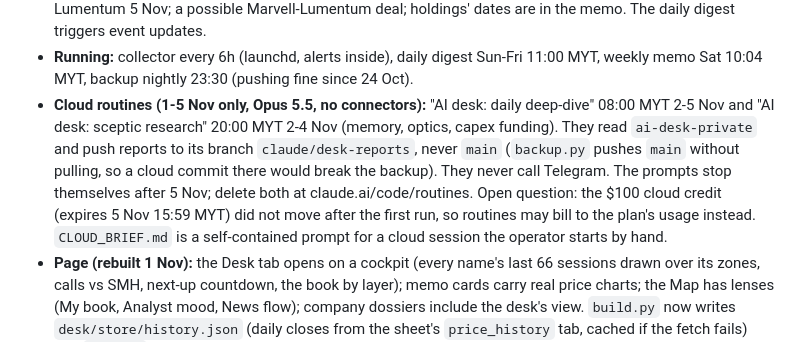
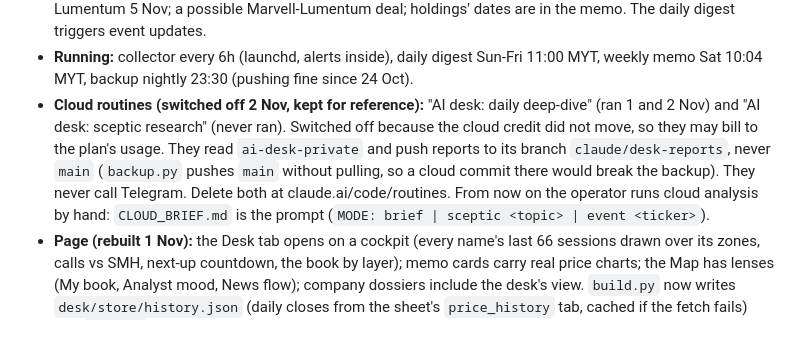
Before and after one commit to nainaii1/ai-infrastructure-explorer, a Markdown page: CLAUDE.md, the part around the change. Rendered like a GitHub page.

Commit message:
docs: cloud routines switched off; cloud analysis now by hand via CLOUD_BRIEF.md
Co-Authored-By: Claude Opus 5.5 <noreply@anthropic.com>

```diff
--- a/CLAUDE.md
+++ b/CLAUDE.md
@@ -108,16 +108,15 @@ change in plain language.
 - **Running:** collector every 6h (launchd, alerts inside), daily digest
   Sun-Fri 11:00 MYT, weekly memo Sat 10:04 MYT, backup nightly 23:30 (pushing
   fine since 24 Oct).
-- **Cloud routines (1-5 Nov only, Opus 5.5, no connectors):** "AI desk: daily
-  deep-dive" 08:00 MYT 2-5 Nov and "AI desk: sceptic research" 20:00 MYT 2-4
-  Nov (memory, optics, capex funding). They read `ai-desk-private` and push
+- **Cloud routines (switched off 2 Nov, kept for reference):** "AI desk:
+  daily deep-dive" (ran 1 and 2 Nov) and "AI desk: sceptic research" (never
+  ran). Switched off because the cloud credit did not move, so they may bill
+  to the plan's usage. They read `ai-desk-private` and push
   reports to its branch `claude/desk-reports`, never `main` (`backup.py`
   pushes `main` without pulling, so a cloud commit there would break the
-  backup). They never call Telegram. The prompts stop themselves after 5 Nov;
-  delete both at claude.ai/code/routines. Open question: the $100 cloud
-  credit (expires 5 Nov 15:59 MYT) did not move after the first run, so
-  routines may bill to the plan's usage instead. `CLOUD_BRIEF.md` is a
-  self-contained prompt for a cloud session the operator starts by hand.
+  backup). They never call Telegram. Delete both at claude.ai/code/routines.
+  From now on the operator runs cloud analysis by hand: `CLOUD_BRIEF.md` is
+  the prompt (`MODE: brief | sceptic <topic> | event <ticker>`).
 - **Page (rebuilt 1 Nov):** the Desk tab opens on a cockpit (every name's
   last 66 sessions drawn over its zones, calls vs SMH, next-up countdown, the
   book by layer); memo cards carry real price charts; the Map has lenses (My
```
